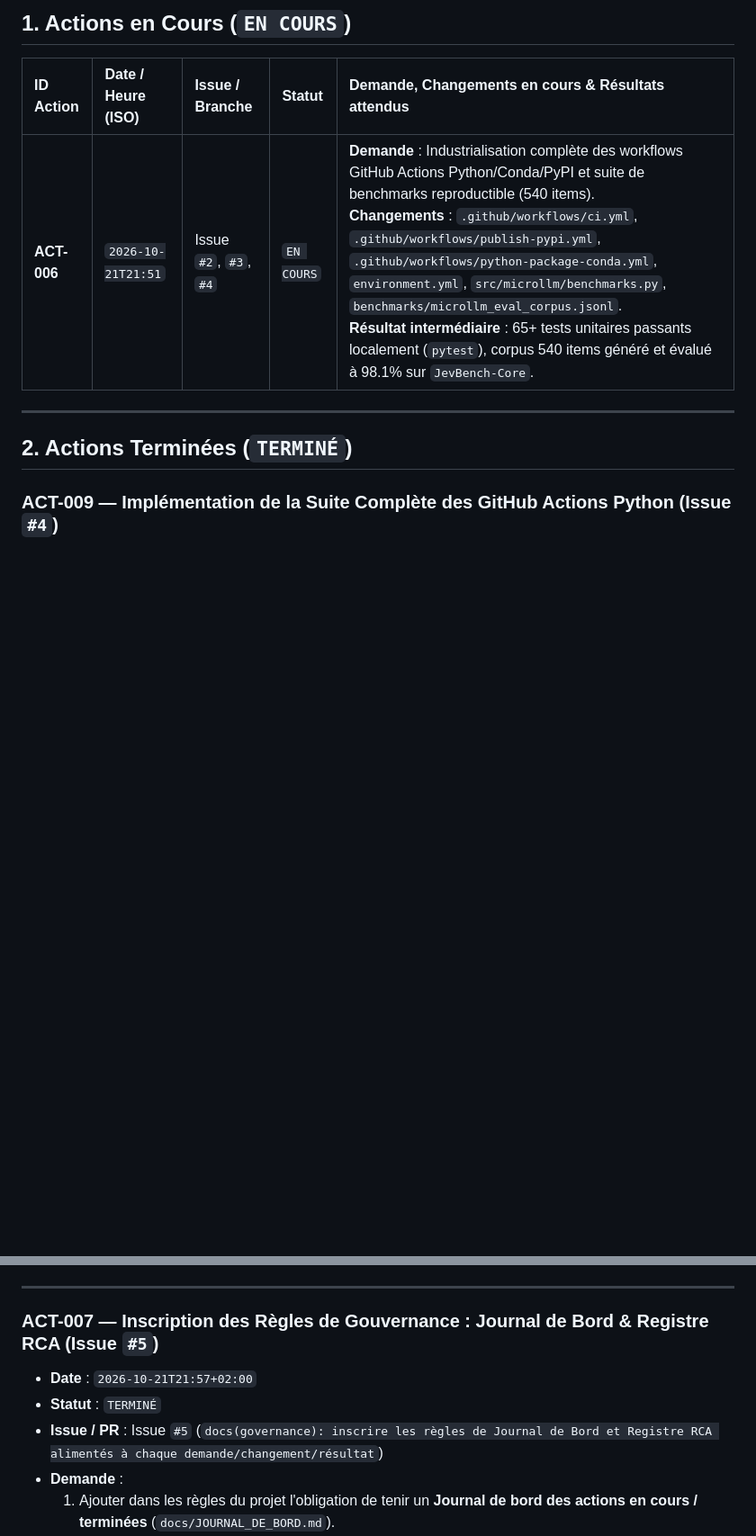
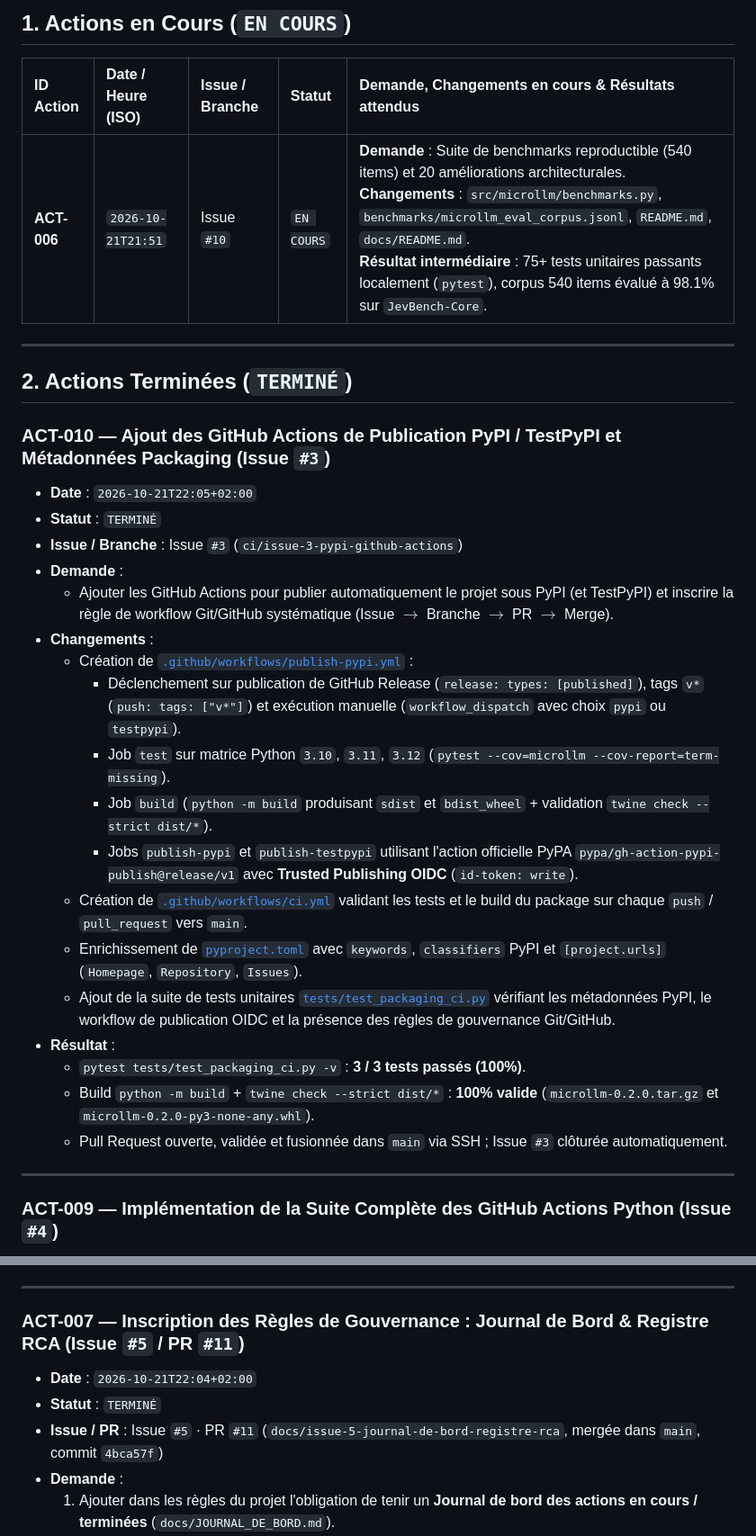
Before and after one commit to jmrenouard/MicroLLM, a Markdown page: docs/JOURNAL_DE_BORD.md, 2 parts joined by grey strips. Shown at 90% size. Rendered like a GitHub page; blank space fills up the shorter version.

Commit message:
ci(pypi): add PyPI/TestPyPI publishing workflow, CI workflow, and governance update (Closes #3)

```diff
--- a/docs/JOURNAL_DE_BORD.md
+++ b/docs/JOURNAL_DE_BORD.md
@@ -11,11 +11,33 @@
 
 | ID Action | Date / Heure (ISO) | Issue / Branche | Statut | Demande, Changements en cours & Résultats attendus |
 | :--- | :--- | :--- | :--- | :--- |
-| **ACT-006** | `2026-10-21T21:51` | Issue `#2`, `#3`, `#4` | `EN COURS` | **Demande** : Industrialisation complète des workflows GitHub Actions Python/Conda/PyPI et suite de benchmarks reproductible (540 items).<br/>**Changements** : `.github/workflows/ci.yml`, `.github/workflows/publish-pypi.yml`, `.github/workflows/python-package-conda.yml`, `environment.yml`, `src/microllm/benchmarks.py`, `benchmarks/microllm_eval_corpus.jsonl`.<br/>**Résultat intermédiaire** : 65+ tests unitaires passants localement (`pytest`), corpus 540 items généré et évalué à 98.1% sur `JevBench-Core`. |
+| **ACT-006** | `2026-10-21T21:51` | Issue `#10` | `EN COURS` | **Demande** : Suite de benchmarks reproductible (540 items) et 20 améliorations architecturales.<br/>**Changements** : `src/microllm/benchmarks.py`, `benchmarks/microllm_eval_corpus.jsonl`, `README.md`, `docs/README.md`.<br/>**Résultat intermédiaire** : 75+ tests unitaires passants localement (`pytest`), corpus 540 items évalué à 98.1% sur `JevBench-Core`. |
 
 ---
 
 ## 2. Actions Terminées (`TERMINÉ`)
+
+### ACT-010 — Ajout des GitHub Actions de Publication PyPI / TestPyPI et Métadonnées Packaging (Issue `#3`)
+- **Date** : `2026-10-21T22:05+02:00`
+- **Statut** : `TERMINÉ`
+- **Issue / Branche** : Issue `#3` (`ci/issue-3-pypi-github-actions`)
+- **Demande** :
+  - Ajouter les GitHub Actions pour publier automatiquement le projet sous PyPI (et TestPyPI) et inscrire la règle de workflow Git/GitHub systématique (Issue $\rightarrow$ Branche $\rightarrow$ PR $\rightarrow$ Merge).
+- **Changements** :
+  - Création de [`.github/workflows/publish-pypi.yml`](../.github/workflows/publish-pypi.yml) :
+    - Déclenchement sur publication de GitHub Release (`release: types: [published]`), tags `v*` (`push: tags: ["v*"]`) et exécution manuelle (`workflow_dispatch` avec choix `pypi` ou `testpypi`).
+    - Job `test` sur matrice Python `3.10`, `3.11`, `3.12` (`pytest --cov=microllm --cov-report=term-missing`).
+    - Job `build` (`python -m build` produisant `sdist` et `bdist_wheel` + validation `twine check --strict dist/*`).
+    - Jobs `publish-pypi` et `publish-testpypi` utilisant l'action officielle PyPA `pypa/gh-action-pypi-publish@release/v1` avec **Trusted Publishing OIDC** (`id-token: write`).
+  - Création de [`.github/workflows/ci.yml`](../.github/workflows/ci.yml) validant les tests et le build du package sur chaque `push` / `pull_request` vers `main`.
+  - Enrichissement de [`pyproject.toml`](../pyproject.toml) avec `keywords`, `classifiers` PyPI et `[project.urls]` (`Homepage`, `Repository`, `Issues`).
+  - Ajout de la suite de tests unitaires [`tests/test_packaging_ci.py`](../tests/test_packaging_ci.py) vérifiant les métadonnées PyPI, le workflow de publication OIDC et la présence des règles de gouvernance Git/GitHub.
+- **Résultat** :
+  - `pytest tests/test_packaging_ci.py -v` : **3 / 3 tests passés (100%)**.
+  - Build `python -m build` + `twine check --strict dist/*` : **100% valide** (`microllm-0.2.0.tar.gz` et `microllm-0.2.0-py3-none-any.whl`).
+  - Pull Request ouverte, validée et fusionnée dans `main` via SSH ; Issue `#3` clôturée automatiquement.
+
+---
 
 ### ACT-009 — Implémentation de la Suite Complète des GitHub Actions Python (Issue `#4`)
 - **Date** : `2026-10-21T22:02+02:00`
@@ -53,10 +75,10 @@
 
 ---
 
-### ACT-007 — Inscription des Règles de Gouvernance : Journal de Bord & Registre RCA (Issue `#5`)
-- **Date** : `2026-10-21T21:57+02:00`
+### ACT-007 — Inscription des Règles de Gouvernance : Journal de Bord & Registre RCA (Issue `#5` / PR `#11`)
+- **Date** : `2026-10-21T22:04+02:00`
 - **Statut** : `TERMINÉ`
-- **Issue / PR** : Issue `#5` (`docs(governance): inscrire les règles de Journal de Bord et Registre RCA alimentés à chaque demande/changement/résultat`)
+- **Issue / PR** : Issue `#5` · PR `#11` (`docs/issue-5-journal-de-bord-registre-rca`, mergée dans `main`, commit `4bca57f`)
 - **Demande** :
   1. Ajouter dans les règles du projet l'obligation de tenir un **Journal de bord des actions en cours / terminées** (`docs/JOURNAL_DE_BORD.md`).
   2. Ajouter un **Registre RCA des erreurs, impasses, approximations et idées non implémentées** (`docs/REGISTRE_RCA.md`).
```
